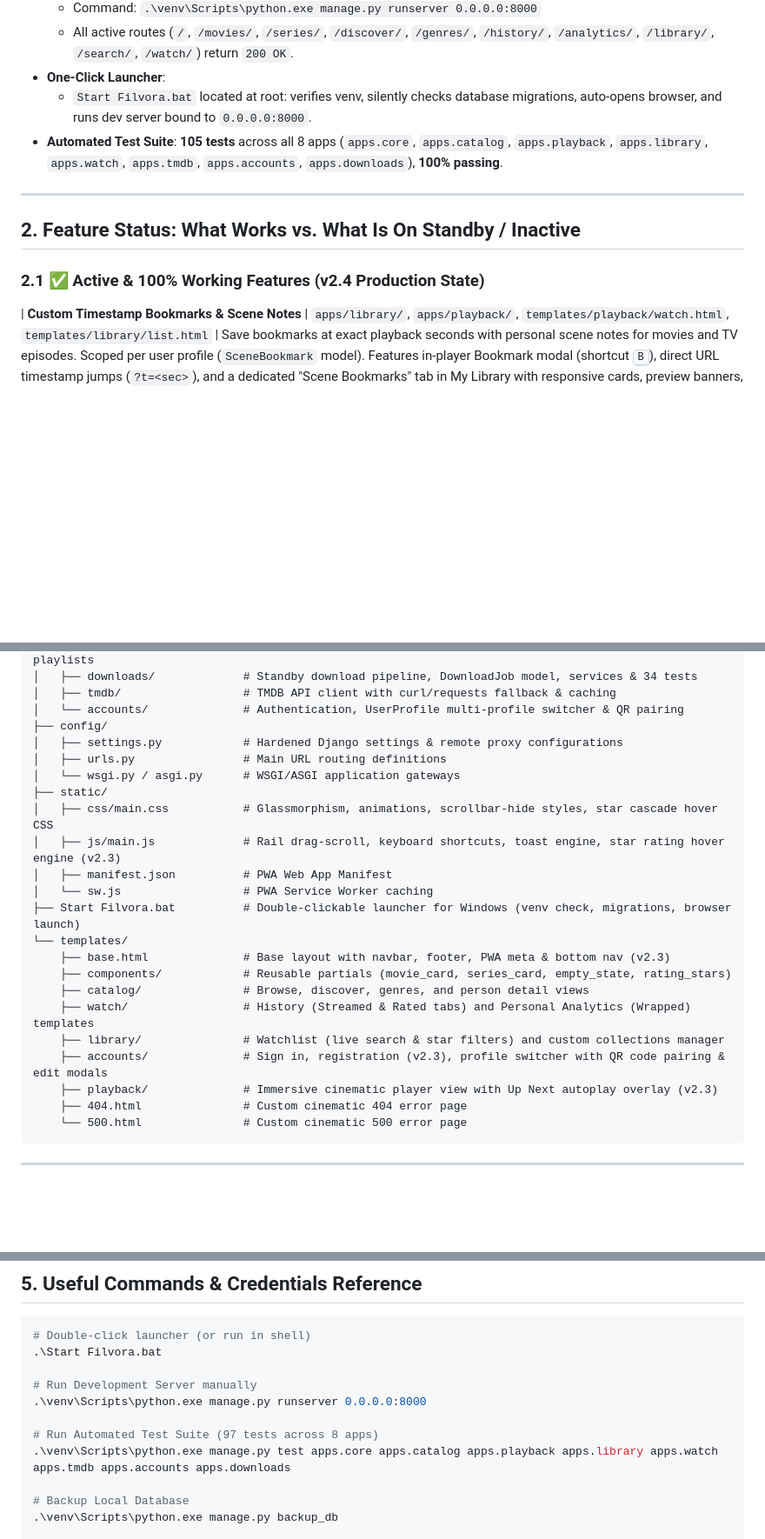
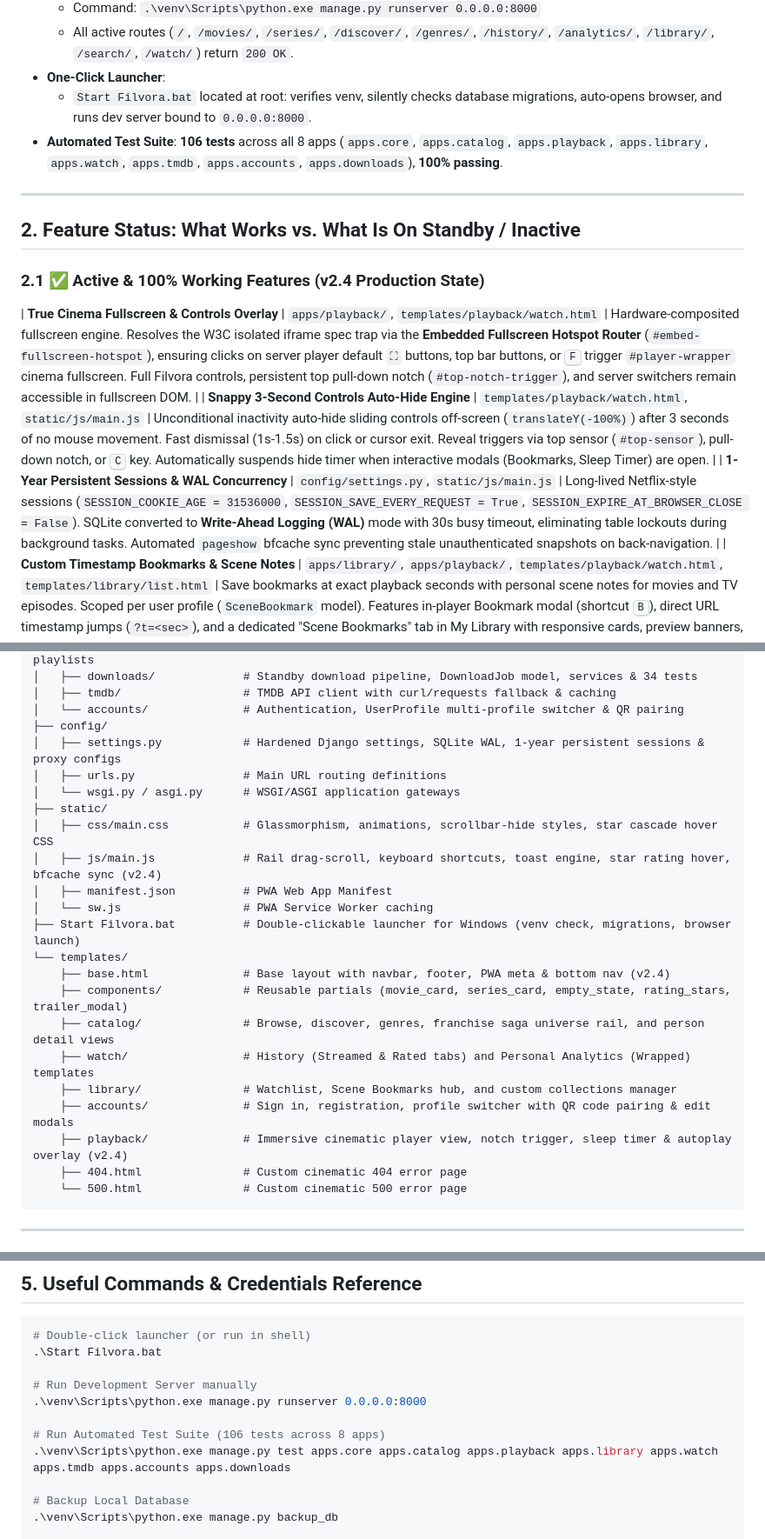
Before and after one commit to omtiwari17/Filvora, a Markdown page: agents.md, 3 parts joined by grey strips. Shown at 87% size. GitHub-like rendering; blank space fills up the shorter version.

````diff
--- a/agents.md
+++ b/agents.md
@@ -19,7 +19,7 @@
   - All active routes (`/`, `/movies/`, `/series/`, `/discover/`, `/genres/`, `/history/`, `/analytics/`, `/library/`, `/search/`, `/watch/`) return `200 OK`.
 - **One-Click Launcher**:
   - `Start Filvora.bat` located at root: verifies venv, silently checks database migrations, auto-opens browser, and runs dev server bound to `0.0.0.0:8000`.
-- **Automated Test Suite**: **105 tests** across all 8 apps (`apps.core`, `apps.catalog`, `apps.playback`, `apps.library`, `apps.watch`, `apps.tmdb`, `apps.accounts`, `apps.downloads`), **100% passing**.
+- **Automated Test Suite**: **106 tests** across all 8 apps (`apps.core`, `apps.catalog`, `apps.playback`, `apps.library`, `apps.watch`, `apps.tmdb`, `apps.accounts`, `apps.downloads`), **100% passing**.
 
 ---
 
@@ -27,6 +27,9 @@
 
 ### 2.1 ✅ Active & 100% Working Features (v2.4 Production State)
 
+| **True Cinema Fullscreen & Controls Overlay** | `apps/playback/`, `templates/playback/watch.html` | Hardware-composited fullscreen engine. Resolves the W3C isolated iframe spec trap via the **Embedded Fullscreen Hotspot Router** (`#embed-fullscreen-hotspot`), ensuring clicks on server player default `⛶` buttons, top bar buttons, or <kbd>F</kbd> trigger `#player-wrapper` cinema fullscreen. Full Filvora controls, persistent top pull-down notch (`#top-notch-trigger`), and server switchers remain accessible in fullscreen DOM. |
+| **Snappy 3-Second Controls Auto-Hide Engine** | `templates/playback/watch.html`, `static/js/main.js` | Unconditional inactivity auto-hide sliding controls off-screen (`translateY(-100%)`) after 3 seconds of no mouse movement. Fast dismissal (1s-1.5s) on click or cursor exit. Reveal triggers via top sensor (`#top-sensor`), pull-down notch, or <kbd>C</kbd> key. Automatically suspends hide timer when interactive modals (Bookmarks, Sleep Timer) are open. |
+| **1-Year Persistent Sessions & WAL Concurrency** | `config/settings.py`, `static/js/main.js` | Long-lived Netflix-style sessions (`SESSION_COOKIE_AGE = 31536000`, `SESSION_SAVE_EVERY_REQUEST = True`, `SESSION_EXPIRE_AT_BROWSER_CLOSE = False`). SQLite converted to **Write-Ahead Logging (WAL)** mode with 30s busy timeout, eliminating table lockouts during background tasks. Automated `pageshow` bfcache sync preventing stale unauthenticated snapshots on back-navigation. |
 | **Custom Timestamp Bookmarks & Scene Notes** | `apps/library/`, `apps/playback/`, `templates/playback/watch.html`, `templates/library/list.html` | Save bookmarks at exact playback seconds with personal scene notes for movies and TV episodes. Scoped per user profile (`SceneBookmark` model). Features in-player Bookmark modal (shortcut <kbd>B</kbd>), direct URL timestamp jumps (`?t=<sec>`), and a dedicated "Scene Bookmarks" tab in My Library with responsive cards, preview banners, digital timestamp badges, quick jump, and in-place deletion. |
 | **Player Sleep Timer & Theater Mode Engine** | `apps/playback/`, `templates/playback/watch.html` | Sleep timer dropdown (15m, 30m, 45m, 60m, End of Episode) with live countdown badge, automatic playback fadeout/pause, and cozy sleep overlay. Theater Mode (<kbd>T</kbd>) ambient velvet black dimming focusing 100% attention on the cinema canvas. Picture-in-Picture (<kbd>P</kbd>) support with Document PiP and HTML5 Video PiP. |
 | **Official Franchise & Saga Universe Rail** | `apps/tmdb/`, `apps/catalog/`, `templates/catalog/movie_detail.html` | Auto-detects if a movie belongs to an official TMDB collection/franchise (e.g. *Dune, Harry Potter, Spider-Man, John Wick, Avatar, Marvel*). Fetches all installments chronologically ordered by release date, displays saga overview and total film count, assigns chronological order badges (`#1`, `#2`, `#3`...), highlights the currently viewed film with a glowing border and `Now Viewing` indicator, and provides instant play/details actions. |
@@ -77,23 +110,23 @@ Filvora/
 │   ├── tmdb/                  # TMDB API client with curl/requests fallback & caching
 │   └── accounts/              # Authentication, UserProfile multi-profile switcher & QR pairing
 ├── config/
-│   ├── settings.py            # Hardened Django settings & remote proxy configurations
+│   ├── settings.py            # Hardened Django settings, SQLite WAL, 1-year persistent sessions & proxy configs
 │   ├── urls.py                # Main URL routing definitions
 │   └── wsgi.py / asgi.py      # WSGI/ASGI application gateways
 ├── static/
 │   ├── css/main.css           # Glassmorphism, animations, scrollbar-hide styles, star cascade hover CSS
-│   ├── js/main.js             # Rail drag-scroll, keyboard shortcuts, toast engine, star rating hover engine (v2.3)
+│   ├── js/main.js             # Rail drag-scroll, keyboard shortcuts, toast engine, star rating hover, bfcache sync (v2.4)
 │   ├── manifest.json          # PWA Web App Manifest
 │   └── sw.js                  # PWA Service Worker caching
 ├── Start Filvora.bat          # Double-clickable launcher for Windows (venv check, migrations, browser launch)
 └── templates/
-    ├── base.html              # Base layout with navbar, footer, PWA meta & bottom nav (v2.3)
-    ├── components/            # Reusable partials (movie_card, series_card, empty_state, rating_stars)
-    ├── catalog/               # Browse, discover, genres, and person detail views
+    ├── base.html              # Base layout with navbar, footer, PWA meta & bottom nav (v2.4)
+    ├── components/            # Reusable partials (movie_card, series_card, empty_state, rating_stars, trailer_modal)
+    ├── catalog/               # Browse, discover, genres, franchise saga universe rail, and person detail views
     ├── watch/                 # History (Streamed & Rated tabs) and Personal Analytics (Wrapped) templates
-    ├── library/               # Watchlist (live search & star filters) and custom collections manager
-    ├── accounts/              # Sign in, registration (v2.3), profile switcher with QR code pairing & edit modals
-    ├── playback/              # Immersive cinematic player view with Up Next autoplay overlay (v2.3)
+    ├── library/               # Watchlist, Scene Bookmarks hub, and custom collections manager
+    ├── accounts/              # Sign in, registration, profile switcher with QR code pairing & edit modals
+    ├── playback/              # Immersive cinematic player view, notch trigger, sleep timer & autoplay overlay (v2.4)
     ├── 404.html               # Custom cinematic 404 error page
     └── 500.html               # Custom cinematic 500 error page
 ```
@@ -141,7 +174,7 @@ Filvora/
 # Run Development Server manually
 .\venv\Scripts\python.exe manage.py runserver 0.0.0.0:8000
 
-# Run Automated Test Suite (97 tests across 8 apps)
+# Run Automated Test Suite (106 tests across 8 apps)
 .\venv\Scripts\python.exe manage.py test apps.core apps.catalog apps.playback apps.library apps.watch apps.tmdb apps.accounts apps.downloads
 
 # Backup Local Database
````
Also changed, not shown: other parts of agents.md (+33 -3 lines).
